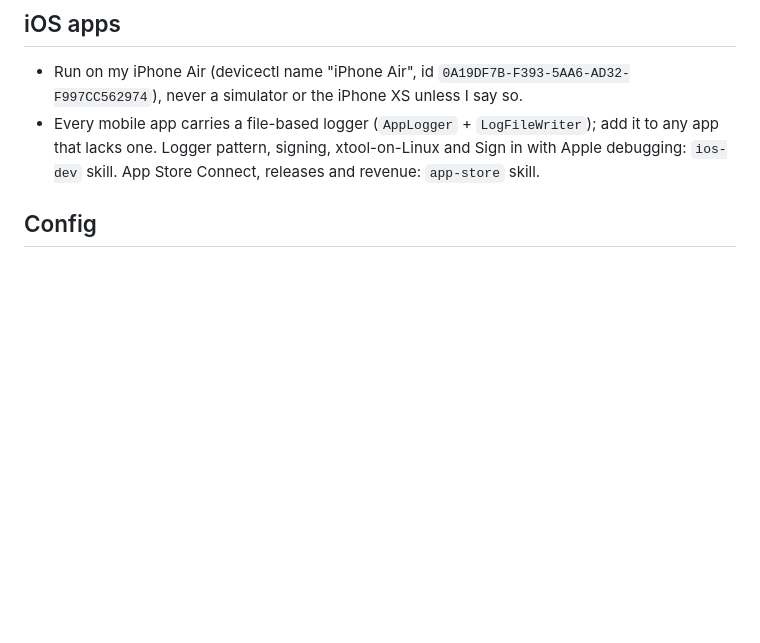
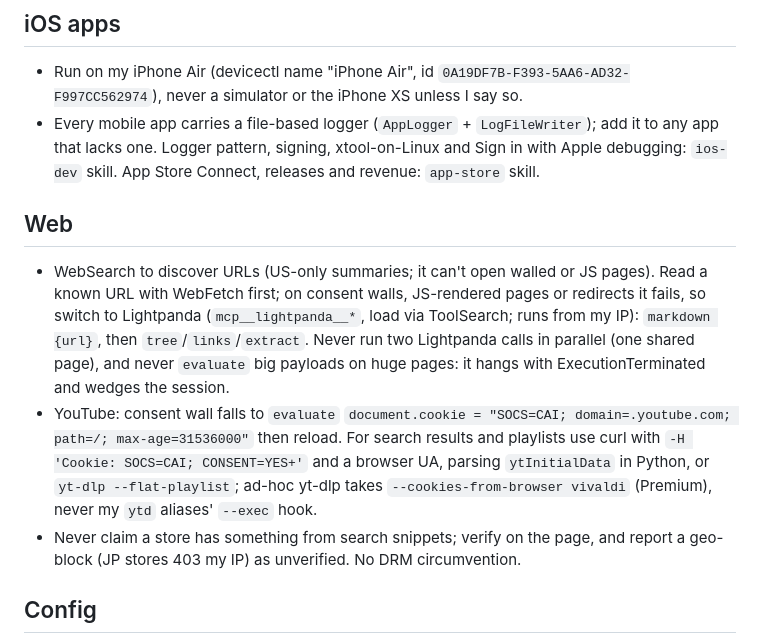
Before and after one commit to guitaripod/claudeconfig, a Markdown page: CLAUDE.md, the part around the change. Rendered like a GitHub page; blank space fills up the shorter version.

Commit message:
CLAUDE.md: route web reads across WebSearch, WebFetch, Lightpanda and curl/yt-dlp

```diff
--- a/CLAUDE.md
+++ b/CLAUDE.md
@@ -29,6 +29,11 @@ Everything here applies to every session on every machine. Machine-specific rule
 - Run on my iPhone Air (devicectl name "iPhone Air", id `0A19DF7B-F393-5AA6-AD32-F997CC562974`), never a simulator or the iPhone XS unless I say so.
 - Every mobile app carries a file-based logger (`AppLogger` + `LogFileWriter`); add it to any app that lacks one. Logger pattern, signing, xtool-on-Linux and Sign in with Apple debugging: `ios-dev` skill. App Store Connect, releases and revenue: `app-store` skill.
 
+## Web
+- WebSearch to discover URLs (US-only summaries; it can't open walled or JS pages). Read a known URL with WebFetch first; on consent walls, JS-rendered pages or redirects it fails, so switch to Lightpanda (`mcp__lightpanda__*`, load via ToolSearch; runs from my IP): `markdown {url}`, then `tree`/`links`/`extract`. Never run two Lightpanda calls in parallel (one shared page), and never `evaluate` big payloads on huge pages: it hangs with ExecutionTerminated and wedges the session.
+- YouTube: consent wall falls to `evaluate` `document.cookie = "SOCS=CAI; domain=.youtube.com; path=/; max-age=31536000"` then reload. For search results and playlists use curl with `-H 'Cookie: SOCS=CAI; CONSENT=YES+'` and a browser UA, parsing `ytInitialData` in Python, or `yt-dlp --flat-playlist`; ad-hoc yt-dlp takes `--cookies-from-browser vivaldi` (Premium), never my `ytd` aliases' `--exec` hook.
+- Never claim a store has something from search snippets; verify on the page, and report a geo-block (JP stores 403 my IP) as unverified. No DRM circumvention.
+
 ## Config
 - Claude Code config (this file, `settings.json`, `hooks/`, `skills/`, `workflows/`, `agents/`, opencode plugins and commands) lives in `~/claudeconfig` (guitaripod/claudeconfig), symlinked into `~/.claude/` and `~/.config/opencode/` by `scripts/link.sh`; `scripts/sync.sh mac` pulls it on the other machine.
 - Machine dotfiles: Arch `~/dotfiles` (guitaripod/archconfig), macOS `~/macconfig` (guitaripod/macconfig; run `scripts/update-from-system.sh` after editing a tracked dotfile). Each links its `home/.claude/rules/*.md` into `~/.claude/rules/`. Neovim: `~/.config/nvim` (guitaripod/rawdog.ml.nvim), edit there only.
```
